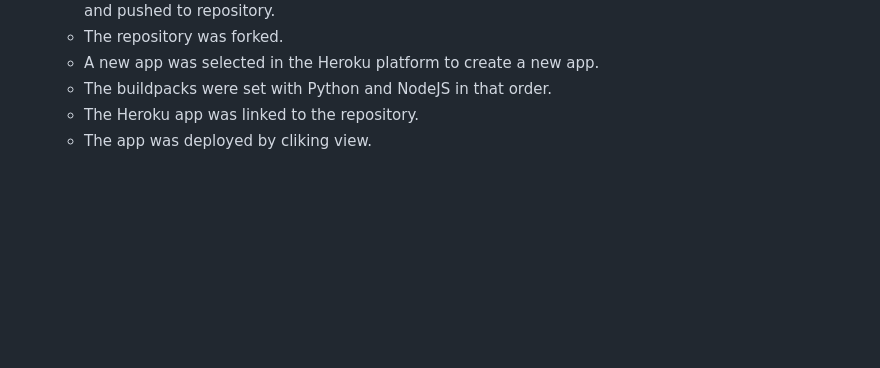
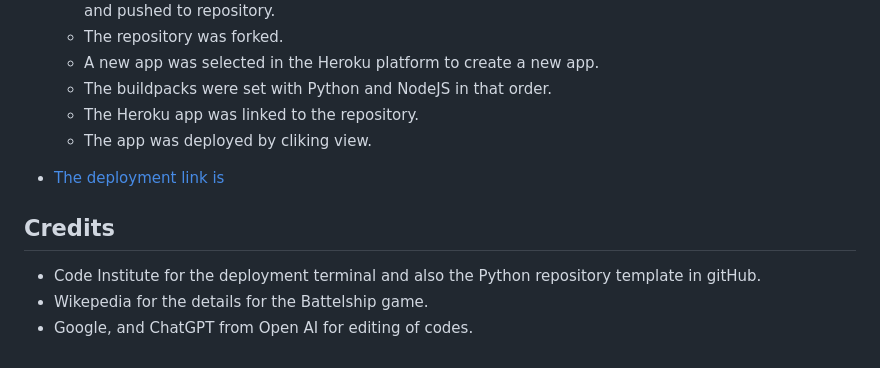
Before and after one commit to Stephenkofipoku/battleships_game, a Markdown page: README.md, the part around the change. Rendered like a GitHub page; blank space fills up the shorter version.

Commit message:
Add Credit to README

```diff
--- a/README.md
+++ b/README.md
@@ -81,3 +81,10 @@ The project was deployed using Code Institute's mock terminal for Heroku.
     + The buildpacks were set with Python and NodeJS in that order.
     + The Heroku app was linked to the repository.
     + The app was deployed by cliking view.
+
+- [The deployment link is](#https://super-battleships-game-0f566b0f59ef.herokuapp.com/)
+
+## Credits
+- Code Institute for the deployment terminal and also the Python repository template in gitHub.
+- Wikepedia for the details for the Battelship game.
+- Google, and ChatGPT from Open AI for editing of codes.
```
